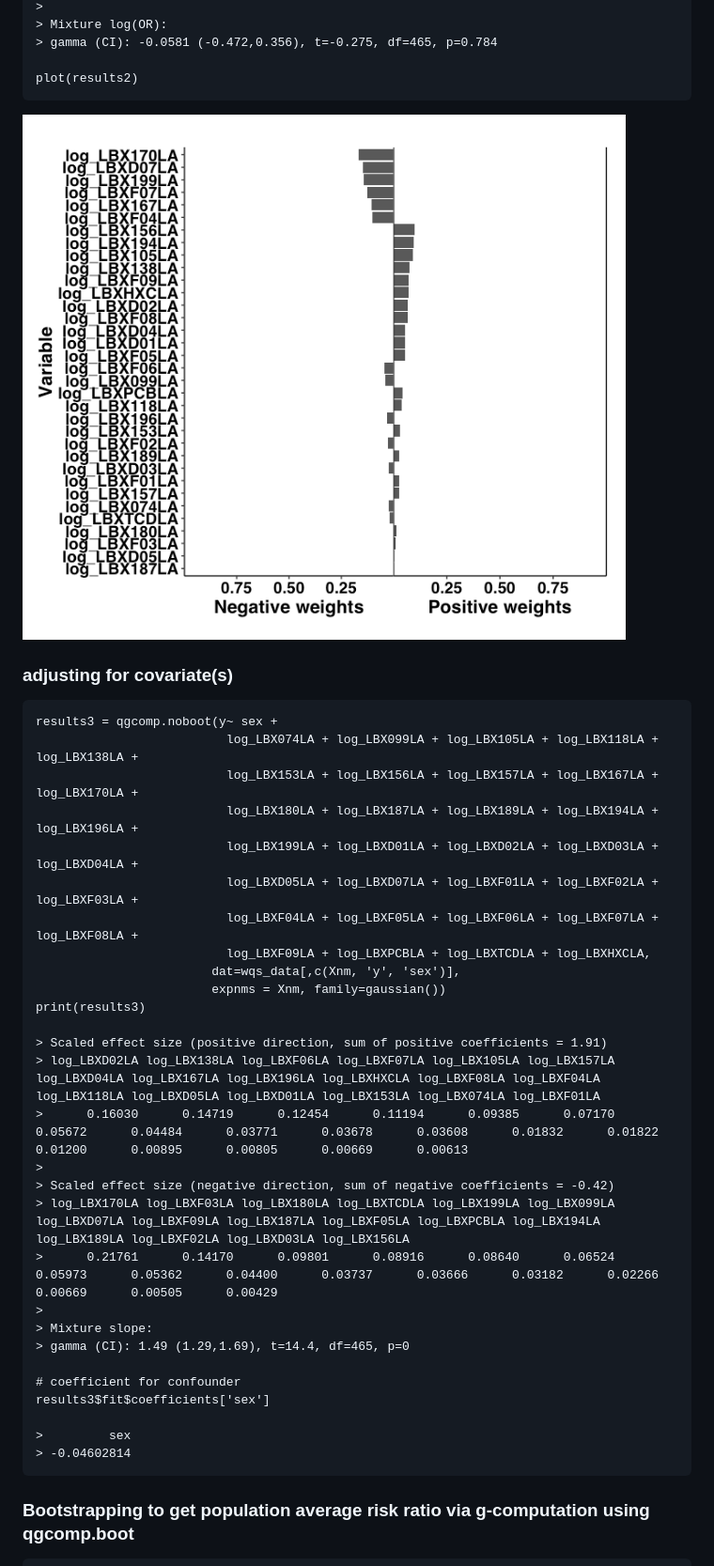
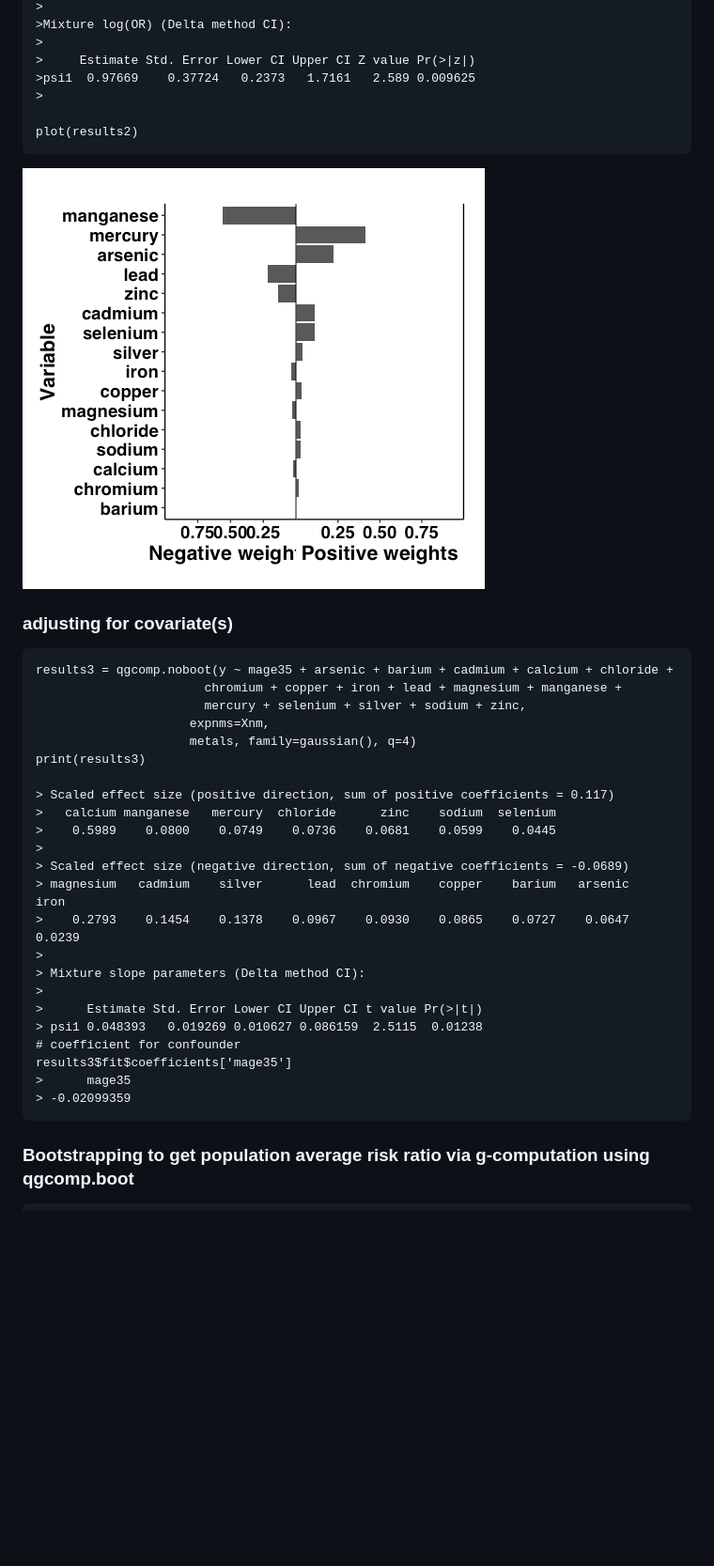
Before and after one commit to alexpkeil1/qgcomp, a Markdown page: README.md, the part around the change printed below. Shown: that part at 94% size. Rendered like a GitHub page; pictures changed too: fig/res2.png; blank space fills up the shorter version.

```diff
--- a/README.md
+++ b/README.md
@@ -50,39 +50,37 @@
     >
-    > Mixture log(OR):
-    > gamma (CI): -0.0581 (-0.472,0.356), t=-0.275, df=465, p=0.784
+    >Mixture log(OR) (Delta method CI):
+    >
+    >     Estimate Std. Error Lower CI Upper CI Z value Pr(>|z|)
+    >psi1  0.97669    0.37724   0.2373   1.7161   2.589 0.009625
+    >
 
     plot(results2)
 ![Results 2](fig/res2.png)
 
 ### adjusting for covariate(s)
-    results3 = qgcomp.noboot(y~ sex +
-                              log_LBX074LA + log_LBX099LA + log_LBX105LA + log_LBX118LA + log_LBX138LA +
-                              log_LBX153LA + log_LBX156LA + log_LBX157LA + log_LBX167LA + log_LBX170LA +
-                              log_LBX180LA + log_LBX187LA + log_LBX189LA + log_LBX194LA + log_LBX196LA +
-                              log_LBX199LA + log_LBXD01LA + log_LBXD02LA + log_LBXD03LA + log_LBXD04LA +
-                              log_LBXD05LA + log_LBXD07LA + log_LBXF01LA + log_LBXF02LA + log_LBXF03LA +
-                              log_LBXF04LA + log_LBXF05LA + log_LBXF06LA + log_LBXF07LA + log_LBXF08LA +
-                              log_LBXF09LA + log_LBXPCBLA + log_LBXTCDLA + log_LBXHXCLA,
-                            dat=wqs_data[,c(Xnm, 'y', 'sex')],
-                            expnms = Xnm, family=gaussian())
+    results3 = qgcomp.noboot(y ~ mage35 + arsenic + barium + cadmium + calcium + chloride +
+                           chromium + copper + iron + lead + magnesium + manganese +
+                           mercury + selenium + silver + sodium + zinc,
+                         expnms=Xnm,
+                         metals, family=gaussian(), q=4)
     print(results3)
 
-    > Scaled effect size (positive direction, sum of positive coefficients = 1.91)
-    > log_LBXD02LA log_LBX138LA log_LBXF06LA log_LBXF07LA log_LBX105LA log_LBX157LA log_LBXD04LA log_LBX167LA log_LBX196LA log_LBXHXCLA log_LBXF08LA log_LBXF04LA log_LBX118LA log_LBXD05LA log_LBXD01LA log_LBX153LA log_LBX074LA log_LBXF01LA
-    >      0.16030      0.14719      0.12454      0.11194      0.09385      0.07170      0.05672      0.04484      0.03771      0.03678      0.03608      0.01832      0.01822      0.01200      0.00895      0.00805      0.00669      0.00613
+    > Scaled effect size (positive direction, sum of positive coefficients = 0.117)
+    >   calcium manganese   mercury  chloride      zinc    sodium  selenium
+    >    0.5989    0.0800    0.0749    0.0736    0.0681    0.0599    0.0445
     >
-    > Scaled effect size (negative direction, sum of negative coefficients = -0.42)
-    > log_LBX170LA log_LBXF03LA log_LBX180LA log_LBXTCDLA log_LBX199LA log_LBX099LA log_LBXD07LA log_LBXF09LA log_LBX187LA log_LBXF05LA log_LBXPCBLA log_LBX194LA log_LBX189LA log_LBXF02LA log_LBXD03LA log_LBX156LA
-    >      0.21761      0.14170      0.09801      0.08916      0.08640      0.06524      0.05973      0.05362      0.04400      0.03737      0.03666      0.03182      0.02266      0.00669      0.00505      0.00429
+    > Scaled effect size (negative direction, sum of negative coefficients = -0.0689)
+    > magnesium   cadmium    silver      lead  chromium    copper    barium   arsenic      iron
+    >    0.2793    0.1454    0.1378    0.0967    0.0930    0.0865    0.0727    0.0647    0.0239
     >
-    > Mixture slope:
-    > gamma (CI): 1.49 (1.29,1.69), t=14.4, df=465, p=0
-
+    > Mixture slope parameters (Delta method CI):
+    >
+    >      Estimate Std. Error Lower CI Upper CI t value Pr(>|t|)
+    > psi1 0.048393   0.019269 0.010627 0.086159  2.5115  0.01238
     # coefficient for confounder
-    results3$fit$coefficients['sex']
-
-    >         sex
-    > -0.04602814
+    results3$fit$coefficients['mage35']
+    >      mage35
+    > -0.02099359
 
 
 ### Bootstrapping to get population average risk ratio via g-computation using qgcomp.boot
```
Also changed, not shown: other parts of README.md (+44 -52 lines), NEWS.md (added, +6 -0 lines), fig/res1.png, fig/res4.png, fig/res5.png, 13 other files.
